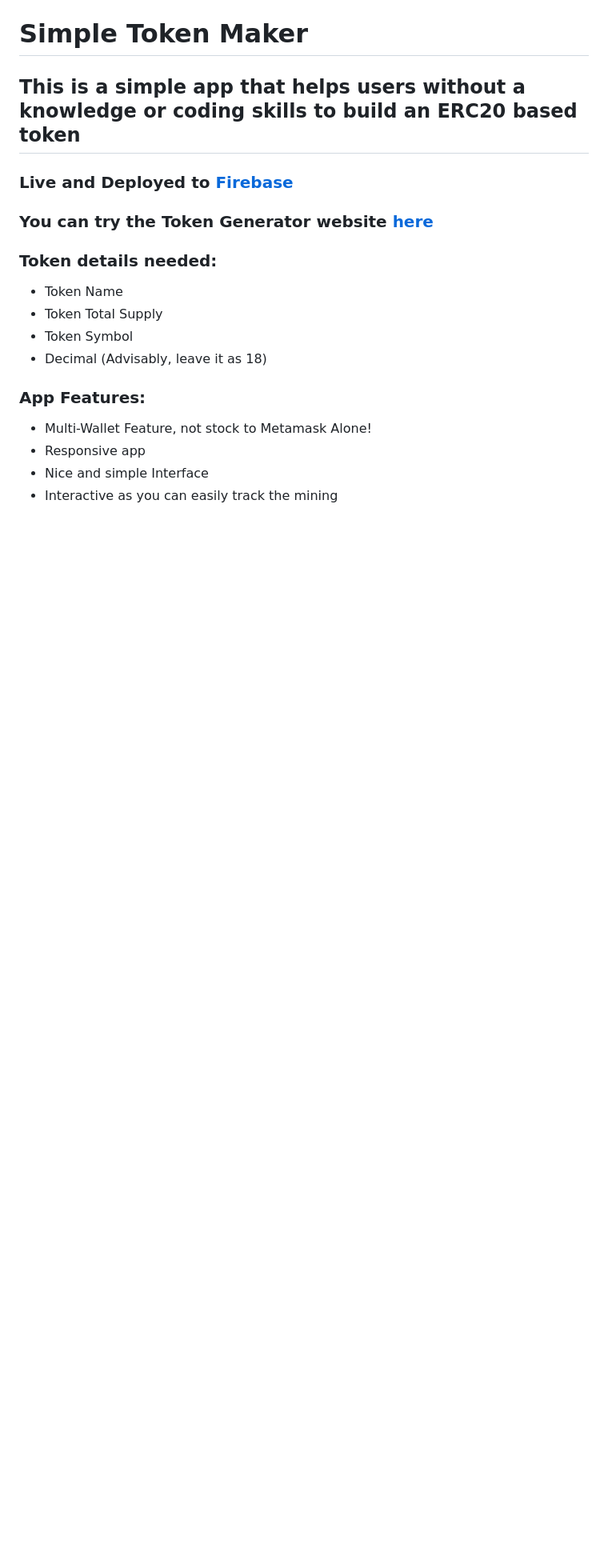
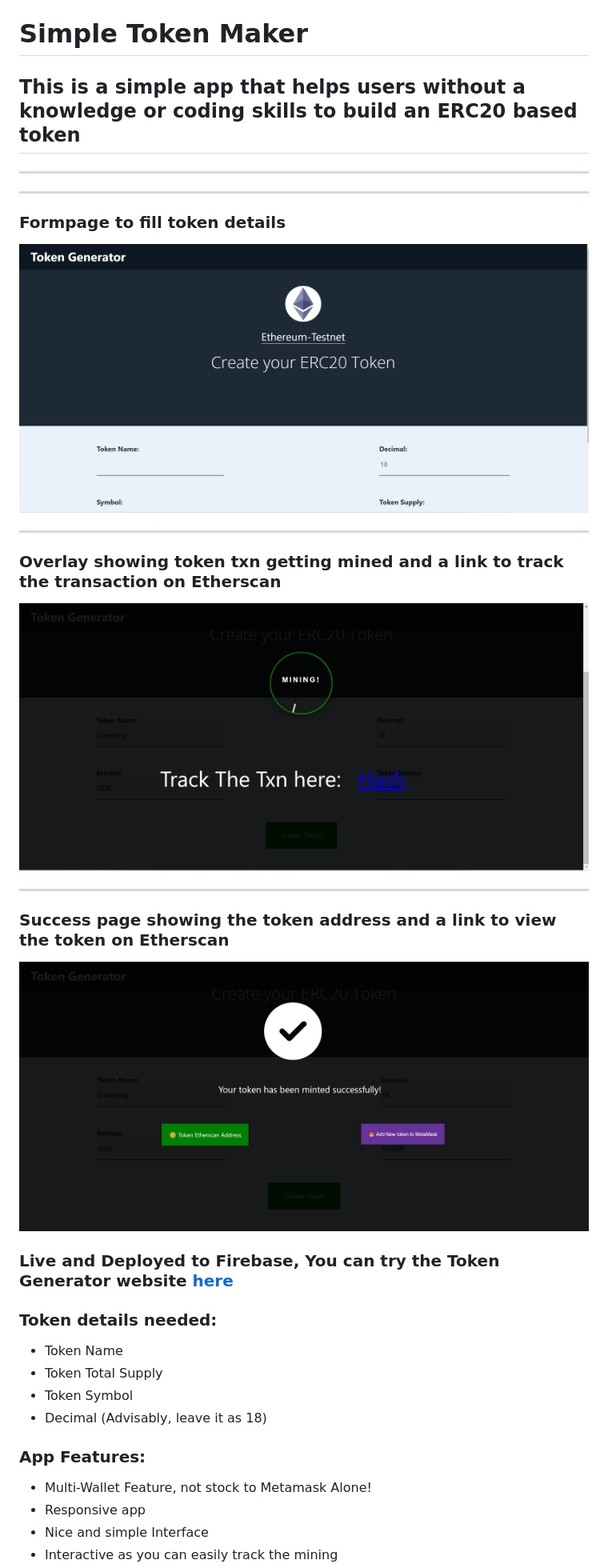
Before and after one commit to mandatedisrael/Token-Generator, a Markdown page: README.md, the part around the change printed below. Shown: that part at 80% size. Drawn GitHub-style; pictures changed too: 1.png (added), 2.png (added), 3.png (added); blank space fills up the shorter version.

Commit message:
update readme with img

```diff
--- a/README.md
+++ b/README.md
@@ -1,7 +1,17 @@
 # Simple Token Maker
 ## This is a simple app that helps users without a knowledge or coding skills to build an ERC20 based token
-### Live and Deployed to [Firebase](https://firebase.google.com/)
-### You can try the Token Generator website [here](https://tokengenerator-1.web.app/)
+___
+___
+### Formpage to fill token details
+![Basic form page to fill token details](1.png)
+____
+### Overlay showing token txn getting mined and a link to track the transaction on Etherscan
+![Overlay showing token txn getting mined and a link to track the transaction on Etherscan](2.png)
+____
+### Success page showing the token address and a link to view the token on Etherscan
+![Success page showing the token address and a link to view the token on Etherscan](3.png)
+
+### Live and Deployed to Firebase, You can try the Token Generator website [here](https://tokengenerator-1.web.app/)
 
 ### Token details needed:
 * Token Name
```
Also changed, not shown: other parts of README.md (+1 -1 lines).
